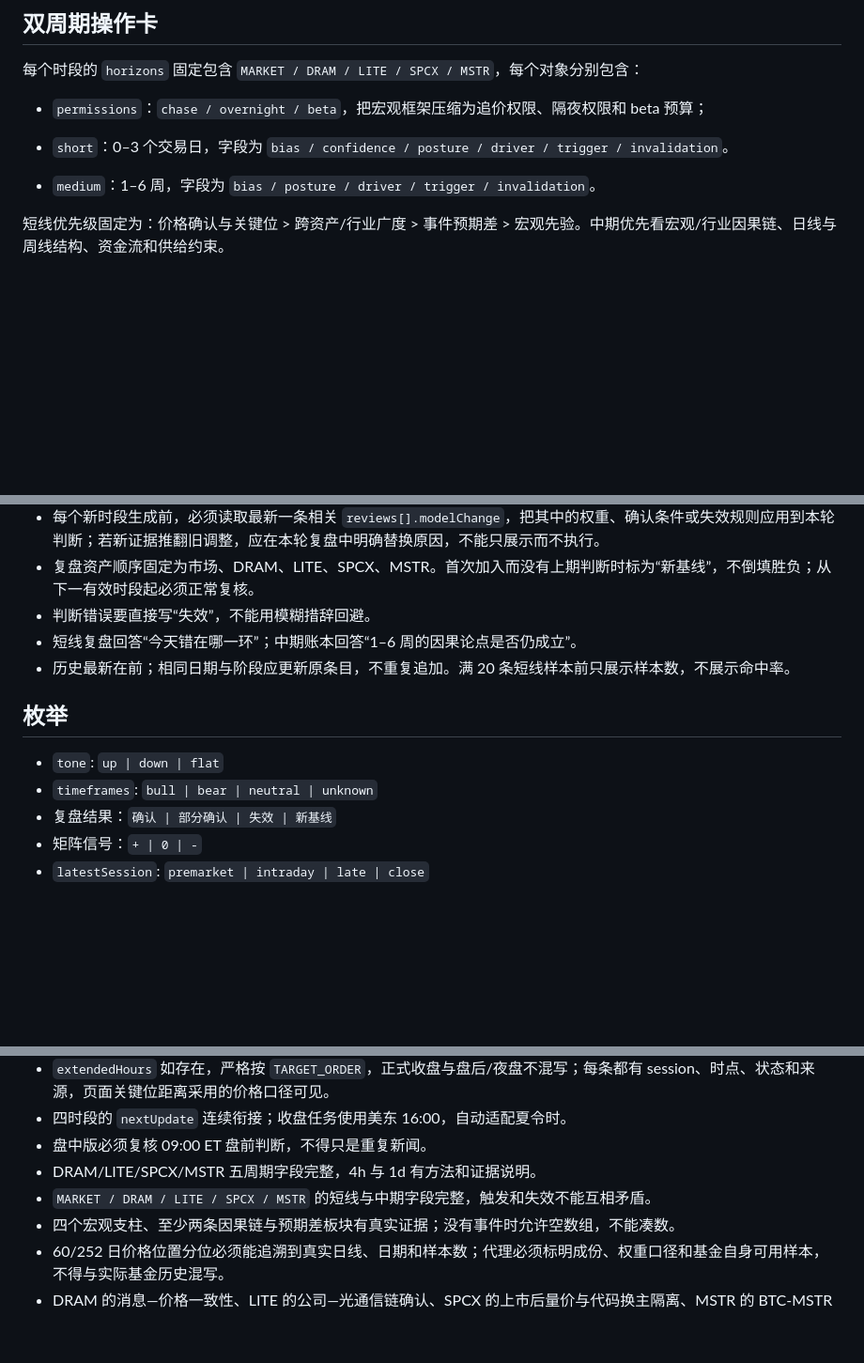
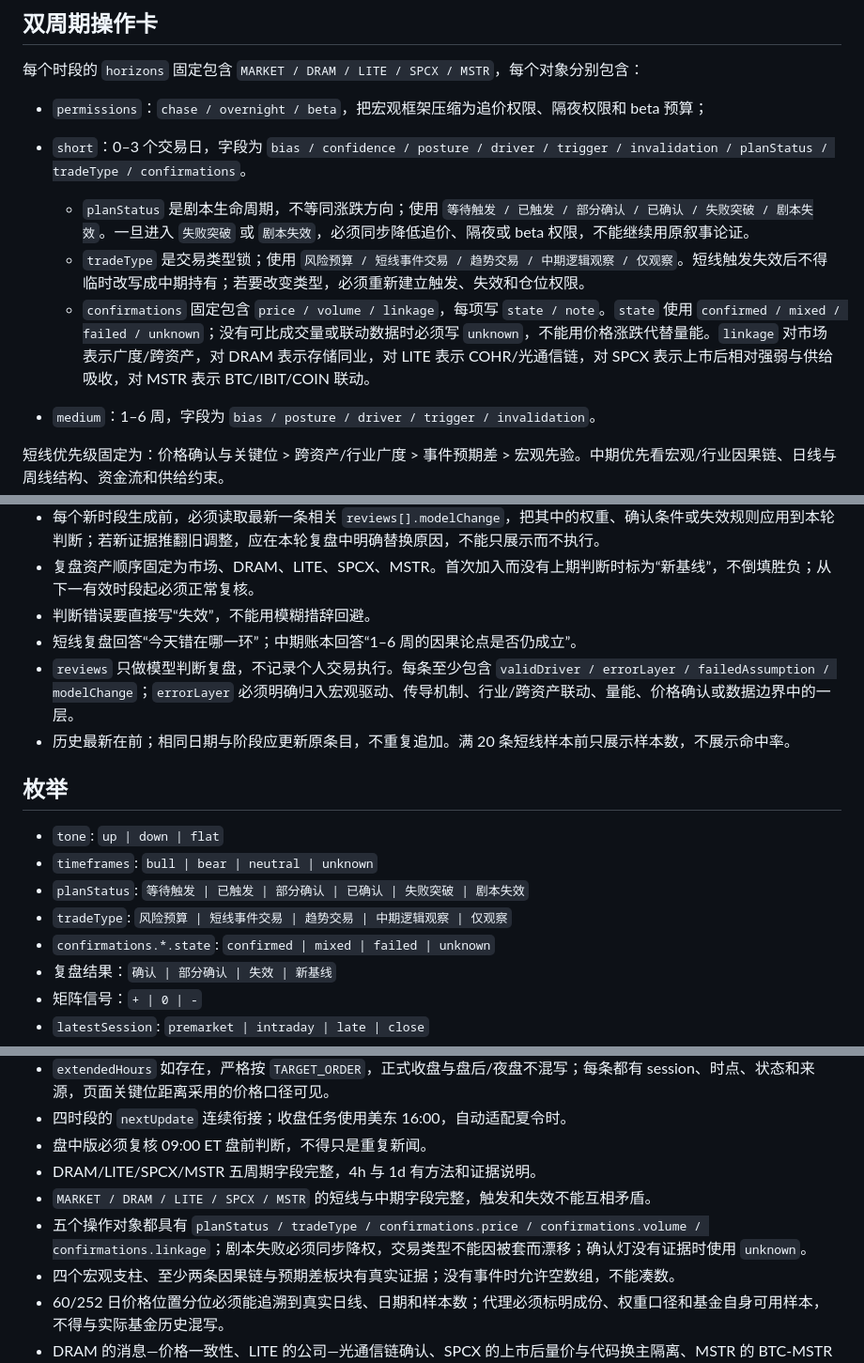
Before and after one commit to blackrimmedlol-code/calorie-tracker, a Markdown page: market/DATA_GUIDE.md, 3 parts joined by grey strips. Shown at 94% size. Rendered like a GitHub page; blank space fills up the shorter version.

Commit message:
market: define plan lifecycle and confirmation schema

```diff
--- a/market/DATA_GUIDE.md
+++ b/market/DATA_GUIDE.md
@@ -68,7 +68,10 @@ DRAM、LITE、SPCX、MSTR 的 watchlist 项必须额外写，并按 `TARGET_ORDE
 
 - `permissions`：`chase / overnight / beta`，把宏观框架压缩为追价权限、隔夜权限和 beta 预算；
 
-- `short`：0–3 个交易日，字段为 `bias / confidence / posture / driver / trigger / invalidation`。
+- `short`：0–3 个交易日，字段为 `bias / confidence / posture / driver / trigger / invalidation / planStatus / tradeType / confirmations`。
+  - `planStatus` 是剧本生命周期，不等同涨跌方向；使用 `等待触发 / 已触发 / 部分确认 / 已确认 / 失败突破 / 剧本失效`。一旦进入 `失败突破` 或 `剧本失效`，必须同步降低追价、隔夜或 beta 权限，不能继续用原叙事论证。
+  - `tradeType` 是交易类型锁；使用 `风险预算 / 短线事件交易 / 趋势交易 / 中期逻辑观察 / 仅观察`。短线触发失效后不得临时改写成中期持有；若要改变类型，必须重新建立触发、失效和仓位权限。
+  - `confirmations` 固定包含 `price / volume / linkage`，每项写 `state / note`。`state` 使用 `confirmed / mixed / failed / unknown`；没有可比成交量或联动数据时必须写 `unknown`，不能用价格涨跌代替量能。`linkage` 对市场表示广度/跨资产，对 DRAM 表示存储同业，对 LITE 表示 COHR/光通信链，对 SPCX 表示上市后相对强弱与供给吸收，对 MSTR 表示 BTC/IBIT/COIN 联动。
 - `medium`：1–6 周，字段为 `bias / posture / driver / trigger / invalidation`。
 
 短线优先级固定为：价格确认与关键位 > 跨资产/行业广度 > 事件预期差 > 宏观先验。中期优先看宏观/行业因果链、日线与周线结构、资金流和供给约束。
@@ -138,12 +141,16 @@ DRAM、LITE、SPCX、MSTR 固定写入 `15m / 30m / 1h / 4h / 1d`，不得因为
 - 复盘资产顺序固定为市场、DRAM、LITE、SPCX、MSTR。首次加入而没有上期判断时标为“新基线”，不倒填胜负；从下一有效时段起必须正常复核。
 - 判断错误要直接写“失效”，不能用模糊措辞回避。
 - 短线复盘回答“今天错在哪一环”；中期账本回答“1–6 周的因果论点是否仍成立”。
+- `reviews` 只做模型判断复盘，不记录个人交易执行。每条至少包含 `validDriver / errorLayer / failedAssumption / modelChange`；`errorLayer` 必须明确归入宏观驱动、传导机制、行业/跨资产联动、量能、价格确认或数据边界中的一层。
 - 历史最新在前；相同日期与阶段应更新原条目，不重复追加。满 20 条短线样本前只展示样本数，不展示命中率。
 
 ## 枚举
 
 - `tone`: `up | down | flat`
 - `timeframes`: `bull | bear | neutral | unknown`
+- `planStatus`: `等待触发 | 已触发 | 部分确认 | 已确认 | 失败突破 | 剧本失效`
+- `tradeType`: `风险预算 | 短线事件交易 | 趋势交易 | 中期逻辑观察 | 仅观察`
+- `confirmations.*.state`: `confirmed | mixed | failed | unknown`
 - 复盘结果：`确认 | 部分确认 | 失效 | 新基线`
 - 矩阵信号：`+ | 0 | -`
 - `latestSession`: `premarket | intraday | late | close`
@@ -160,6 +167,7 @@ DRAM、LITE、SPCX、MSTR 固定写入 `15m / 30m / 1h / 4h / 1d`，不得因为
 - 盘中版必须复核 09:00 ET 盘前判断，不得只是重复新闻。
 - DRAM/LITE/SPCX/MSTR 五周期字段完整，4h 与 1d 有方法和证据说明。
 - `MARKET / DRAM / LITE / SPCX / MSTR` 的短线与中期字段完整，触发和失效不能互相矛盾。
+- 五个操作对象都具有 `planStatus / tradeType / confirmations.price / confirmations.volume / confirmations.linkage`；剧本失败必须同步降权，交易类型不能因被套而漂移；确认灯没有证据时使用 `unknown`。
 - 四个宏观支柱、至少两条因果链与预期差板块有真实证据；没有事件时允许空数组，不能凑数。
 - 60/252 日价格位置分位必须能追溯到真实日线、日期和样本数；代理必须标明成份、权重口径和基金自身可用样本，不得与实际基金历史混写。
 - DRAM 的消息—价格一致性、LITE 的公司—光通信链确认、SPCX 的上市后量价与代码换主隔离、MSTR 的 BTC-MSTR 背离必须进入 `verdict` 或 `priceAction`。
```
